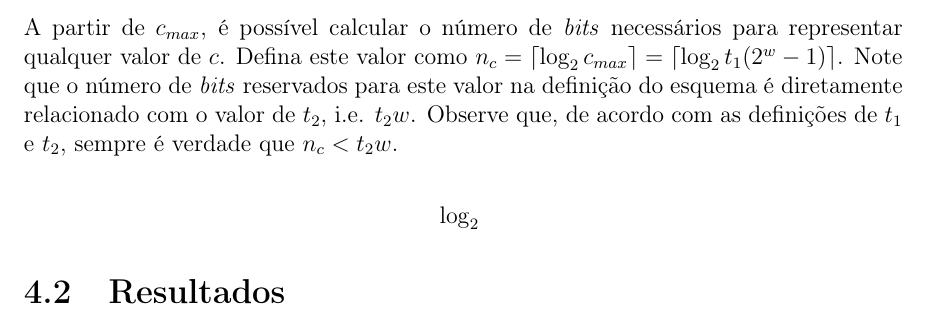
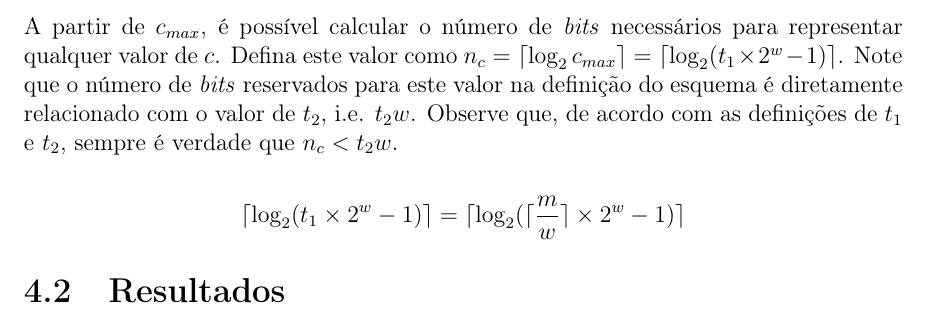
Before and after one commit to zambonin/bsc, a LaTeX document (bsc.tex): part of page 40 of 45, cut so that both start at the same text. Compiled offline with pdfLaTeX.

Commit message:
sharelatex: update bsc.tex from r33800 to r33845

```diff
--- a/bsc.tex
+++ b/bsc.tex
@@ -1718,9 +1718,9 @@ Analogamente, o valor mínimo é definido como
 \begin{equation}
 c_{min} = \sum_{i = t - t_1}^{t - 1} (2^w - 1 - 2^w - 1) = 0 \iff \forall b \in \mathcal{B}_1, \; b = 2^w - 1.
 \end{equation}
-A partir de $c_{max}$, é possível calcular o número de \emph{bits} necessários para representar qualquer valor de $c$. Defina este valor como $n_c = \lceil \log_2 c_{max} \rceil = \lceil \log_2 t_1(2^w - 1) \rceil$. Note que o número de \emph{bits} reservados para este valor na definição do esquema é diretamente relacionado com o valor de $t_2$, i.e. $t_2w$. Observe que, de acordo com as definições de $t_1$ e $t_2$, sempre é verdade que $n_c < t_2w$.
-
-$$ \log_2 \ $$
+A partir de $c_{max}$, é possível calcular o número de \emph{bits} necessários para representar qualquer valor de $c$. Defina este valor como $n_c = \lceil \log_2 c_{max} \rceil = \lceil \log_2 (t_1 \times 2^w - 1) \rceil$. Note que o número de \emph{bits} reservados para este valor na definição do esquema é diretamente relacionado com o valor de $t_2$, i.e. $t_2w$. Observe que, de acordo com as definições de $t_1$ e $t_2$, sempre é verdade que $n_c < t_2w$.
+
+$$ \lceil \log_2 (t_1 \times 2^w - 1) \rceil = \lceil \log_2 (\lceil \frac{m}{w} \rceil \times 2^w - 1) \rceil$$
 
 \section{Resultados}
 
```
